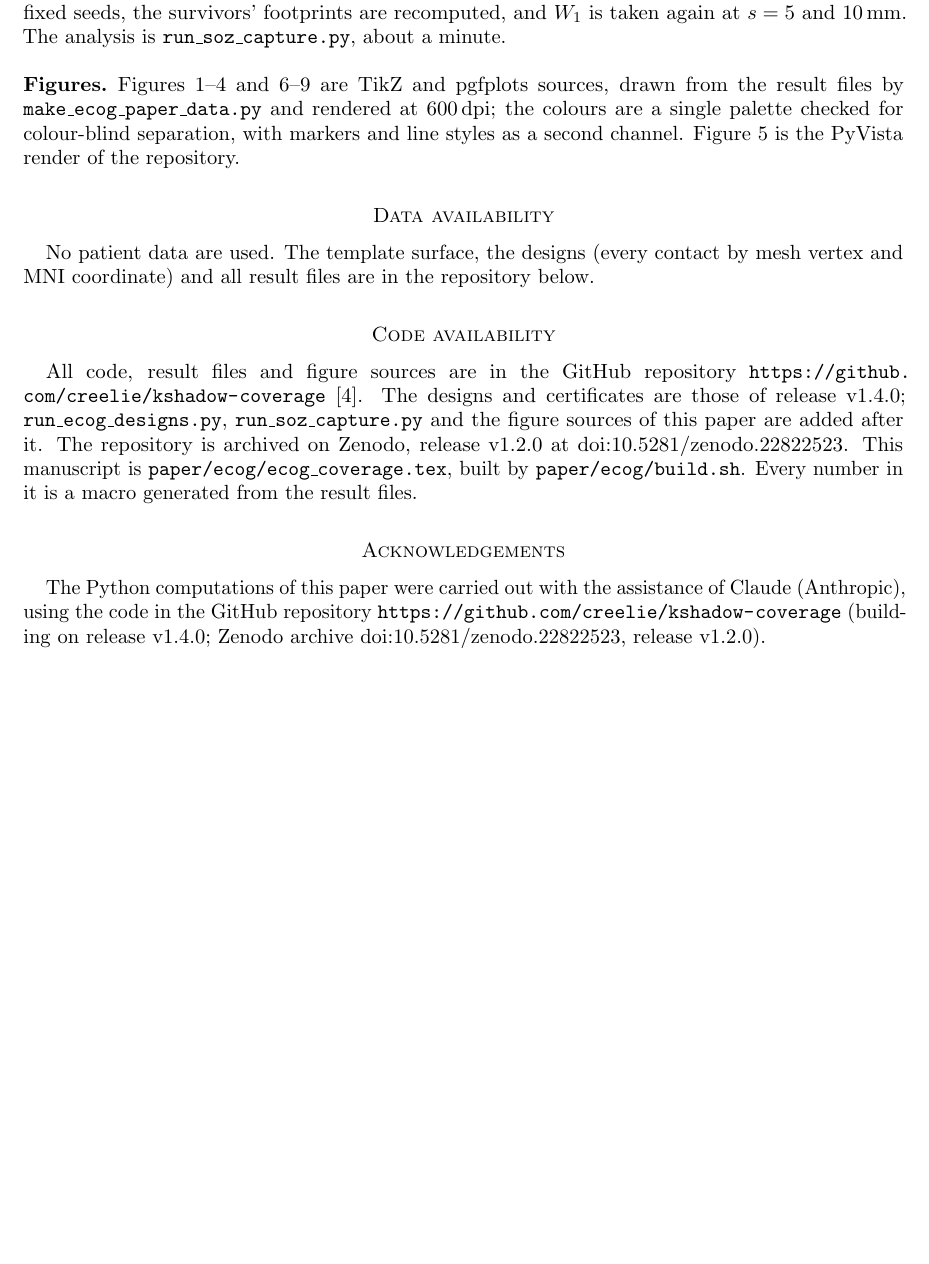
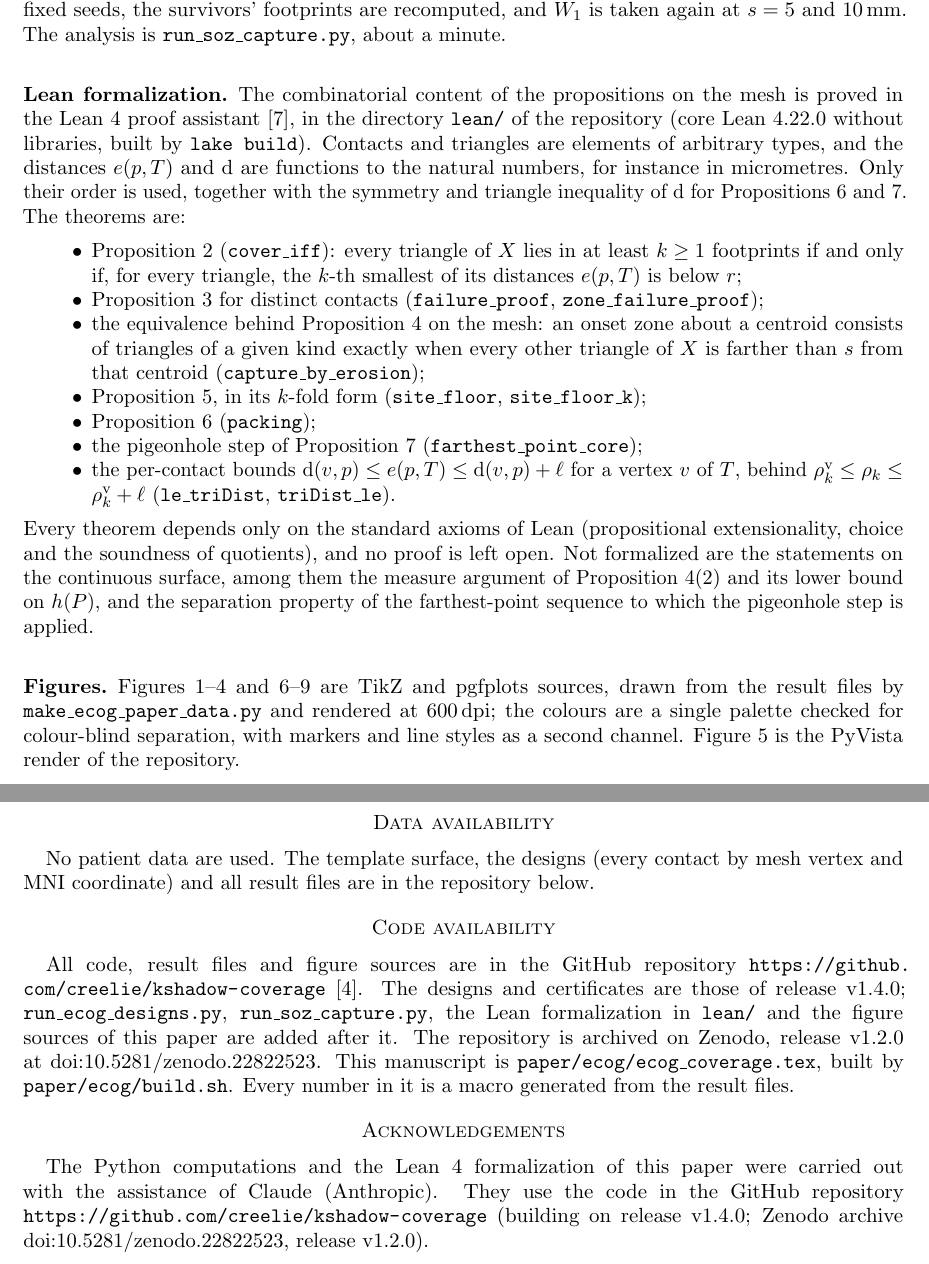
Before and after one commit to creelie/kshadow-coverage, a LaTeX paper (paper/ecog/ecog_coverage.tex): part of page 14 of 16 before the commit and two parts of pages 14 and 15 of 17 after it, the two joined at a grey line, cut so that both start at the same text, the shorter picture padded with empty space. Compiled offline with pdfLaTeX.

Commit message:
Add a Lean 4 formalization of the ECoG paper's propositions
lean/ is a core Lean 4.22.0 project (no Mathlib) that proves the
combinatorial content of the propositions on the mesh: coverage as a
covering radius (cover_iff), failure-proof sampling (failure_proof,
zone_failure_proof), capture by erosion, the site floor in its k-fold
form, the packing bound, the pigeonhole step of the factor-two bound,
and the per-contact bounds behind rho^v <= rho <= rho^v + l. Every
theorem uses only the standard axioms; there is no sorry.

The paper gains a Methods subsection on the formalization and what it
leaves out, a citation of Lean 4, and mentions in the introduction and
Code availability. The Acknowledgements now say that the Python
computations and the Lean formalization were done with Claude's
assistance. README and SCRIPTS.md describe lean/ and `lake build`.

Co-Authored-By: Claude Opus 5.5 <noreply@anthropic.com>
Claude-Session: https://claude.ai/code/session_017z7FsAXacEmedtMdZgyYPM

```diff
--- a/paper/ecog/ecog_coverage.tex
+++ b/paper/ecog/ecog_coverage.tex
@@ -842,6 +844,41 @@ uniformly at random, $\dropDraws$ times for each $q$ with fixed seeds, the
 survivors' footprints are recomputed, and $W_1$ is taken again at $s=5$ and
 $10$\,mm. The analysis is \texttt{run\_soz\_capture.py}, about a minute.
 
+\subsection*{Lean formalization}
+The combinatorial content of the propositions on the mesh is proved in the
+Lean~4 proof assistant~\cite{deMouraUllrich2021}, in the directory
+\texttt{lean/} of the repository (core Lean 4.22.0 without libraries, built
+by \texttt{lake build}). Contacts and triangles are elements of arbitrary
+types, and the distances $e(p,T)$ and $\dd$ are functions to the natural
+numbers, for instance in micrometres. Only their order is used, together with
+the symmetry and triangle inequality of $\dd$ for
+Propositions~\ref{prop:packing} and~\ref{prop:greedy}. The theorems are:
+\begin{itemize}
+\item Proposition~\ref{prop:cover} (\texttt{cover\_iff}): every triangle of
+$X$ lies in at least $k\ge1$ footprints if and only if, for every triangle,
+the $k$-th smallest of its distances $e(p,T)$ is below $r$;
+\item Proposition~\ref{prop:failure} for distinct contacts
+(\texttt{failure\_proof}, \texttt{zone\_failure\_proof});
+\item the equivalence behind Proposition~\ref{prop:erosion} on the mesh: an
+onset zone about a centroid consists of triangles of a given kind exactly when
+every other triangle of $X$ is farther than $s$ from that centroid
+(\texttt{capture\_by\_erosion});
+\item Proposition~\ref{prop:sitefloor}, in its $k$-fold form
+(\texttt{site\_floor}, \texttt{site\_floor\_k});
+\item Proposition~\ref{prop:packing} (\texttt{packing});
+\item the pigeonhole step of Proposition~\ref{prop:greedy}
+(\texttt{farthest\_point\_core});
+\item the per-contact bounds $\dd(v,p)\le e(p,T)\le\dd(v,p)+\ell$ for a
+vertex $v$ of $T$, behind $\rho_k^{\mathrm{v}}\le\rho_k\le
+\rho_k^{\mathrm{v}}+\ell$ (\texttt{le\_triDist}, \texttt{triDist\_le}).
+\end{itemize}
+Every theorem depends only on the standard axioms of Lean (propositional
+extensionality, choice and the soundness of quotients), and no proof is left
+open. Not formalized are the statements on the continuous surface, among them
+the measure argument of Proposition~\ref{prop:erosion}(2) and its lower bound
+on $h(P)$, and the separation property of the farthest-point sequence to which
+the pigeonhole step is applied.
+
 \subsection*{Figures}
 Figures~\ref{fig:pathway}--\ref{fig:algorithm} and
 \ref{fig:covering}--\ref{fig:dropout} are TikZ and pgfplots sources, drawn from
@@ -860,8 +897,8 @@ below.
 All code, result files and figure sources are in the GitHub repository
 \codeRepo~\cite{kshadowcode}. The designs and certificates are those of
 release \codeRelease; \texttt{run\_ecog\_designs.py},
-\texttt{run\_soz\_capture.py} and the figure sources of this paper are added
-after it.
+\texttt{run\_soz\_capture.py}, the Lean formalization in \texttt{lean/} and
+the figure sources of this paper are added after it.
 The repository is archived on Zenodo, release \zenodoRelease{} at
 \href{https://doi.org/\zenodoDOI}{doi:\zenodoDOI}. This manuscript is
 \texttt{paper/ecog/ecog\_coverage.tex}, built by
@@ -871,8 +908,9 @@ result files.
 
 \section*{Acknowledgements}
 \begin{sloppypar}
-The Python computations of this paper were carried out with the assistance of
-Claude (Anthropic), using the code in the GitHub repository
+The Python computations and the Lean~4 formalization of this paper were
+carried out with the assistance of Claude (Anthropic). They use the code in
+the GitHub repository
 \codeRepo{} (building on release \codeRelease; Zenodo archive
 \href{https://doi.org/\zenodoDOI}{doi:\zenodoDOI}, release \zenodoRelease).
 \end{sloppypar}
```
Also changed, not shown: SCRIPTS.md (+5 -0 lines), lean/lakefile.toml (added, +6 -0 lines), paper/ecog/refs_ecog.bib (+12 -0 lines), README.md, lean/README.md (added), paper/ecog/ecog_coverage.tex (4 more changed lines), 7 other files.
